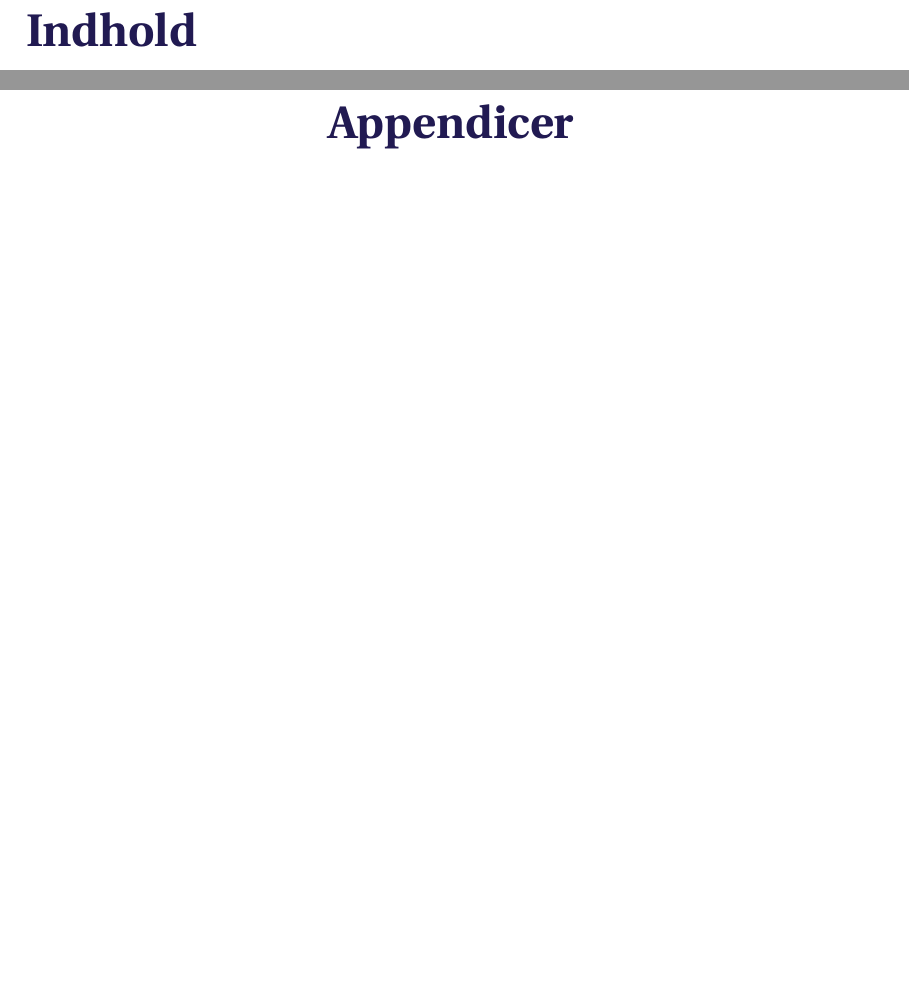
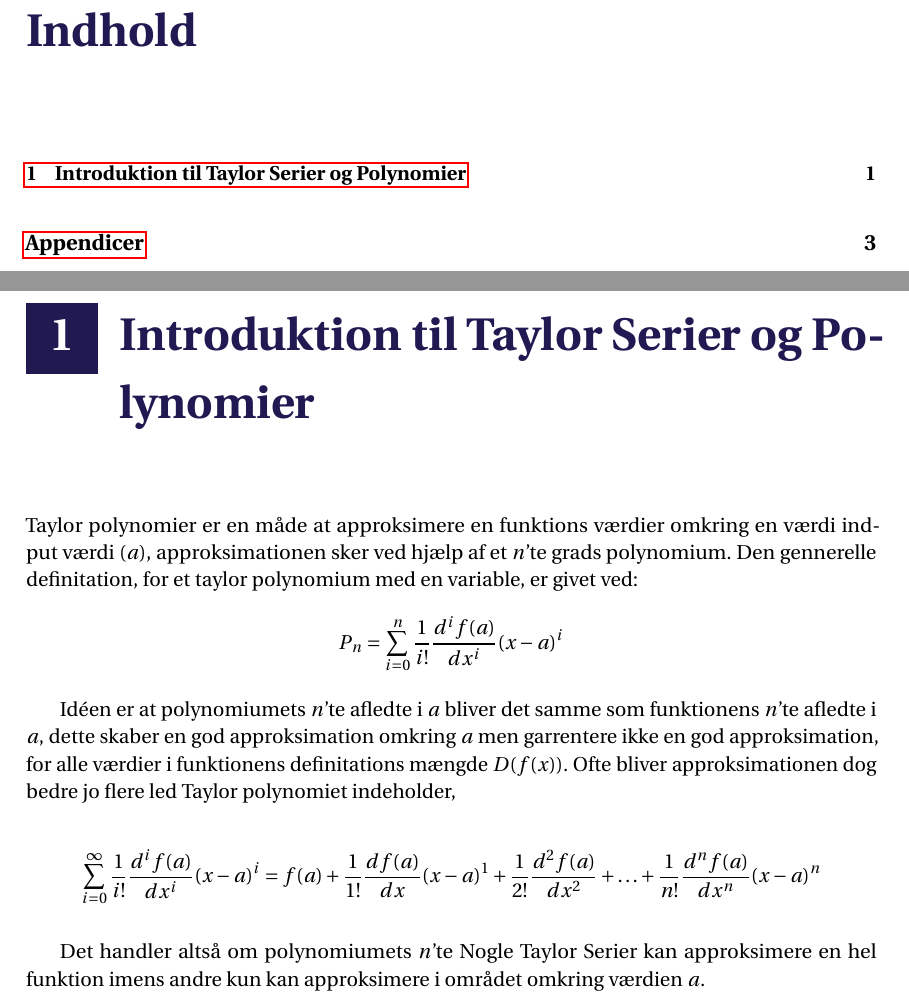
Before and after one commit to Collatz124/P0-part-2, a LaTeX thesis (master.tex, which reads incl/main/IntroTilTaylorPolynomier.tex): two parts of pages 3 and 5 of 7 before the commit and two parts of pages 3 and 5 of 9 after it, joined at a grey line, cut so that both start at the same text, the shorter picture padded with empty space. Compiled offline with pdfLaTeX.

Commit message:
Begyndte at skrive på IntroTilTaylorPolynomier

```diff
--- a/incl/main/IntroTilTaylorPolynomier.tex
+++ b/incl/main/IntroTilTaylorPolynomier.tex
@@ -1,7 +1,25 @@
-\section{Indtroduktion til Taylor Polynomier}
-Taylor serier er en måde at approksimere en funktions værdier omkring en værdi ($a$), approksimationen sker ved hjælp af $n$'te grads polynomiumer. Den gennerelle definitation er givet ved:
+\chapter{Introduktion til Taylor Serier og Polynomier}
+\label{ch:ItTP}
+Taylor polynomier er en måde at approksimere en funktions værdier omkring en værdi indput værdi ($a$),
+approksimationen sker ved hjælp af et $n$'te grads polynomium. Den gennerelle definitation, for et taylor polynomium med en variable, er givet ved:
+
 \[
-\sum^{\infty}_{i=0} \frac{1}{i!} \frac{d^i f(a)}{dx} (x-a)^{i} = f(a) + \frac{1}{1!} \frac{df(a)}{dx} (x-a)^{1} + \frac{1}{2!} \frac{d^{2}f(a)}{dx^{2}} + ... + \frac{1}{n!} \frac{d^{n} f(a)}{dx^{n}} (x-a)^{n}
+P_n = \sum^{n}_{i=0} \frac{1}{i!} \frac{d^i f(a)}{dx^i} (x-a)^{i}
 \]
+\label{def:taylorPolynomium}
 
+Idéen er at polynomiumets $n$'te afledte i $a$ bliver det samme som funktionens $n$'te afledte i $a$,
+dette skaber en god approksimation omkring $a$ men garrentere ikke en god approksimation,
+for alle værdier i funktionens definitations mængde $D(f(x))$. Ofte bliver approksimationen dog bedre jo flere led
+Taylor polynomiet indeholder,
+
+
+\[
+\sum^{\infty}_{i=0} \frac{1}{i!} \frac{d^i f(a)}{dx^i} (x-a)^{i} = f(a) + \frac{1}{1!} \frac{df(a)}{dx} (x-a)^{1} + \frac{1}{2!} \frac{d^{2}f(a)}{dx^{2}} + \ldots + \frac{1}{n!} \frac{d^{n} f(a)}{dx^{n}} (x-a)^{n}
+\]
+\label{def:taylorSerie}
+
+
+
+Det handler altså om polynomiumets $n$'te
 Nogle Taylor Serier kan approksimere en hel funktion imens andre kun kan approksimere i området omkring værdien $a$.
--- a/master.tex
+++ b/master.tex
@@ -53,7 +53,7 @@
 % Input-filer bør opdeles således, at hver fil svarer til et kapitel. Makroen
 % \include indsætter et sideskift og indholdet fra den givne stil.
 
-% \include{incl/main/example1}
+\include{incl/main/IntroTilTaylorPolynomier}
 % \include{incl/main/example2}
 % ...
 
```
Also changed, not shown: master.tex (2 more changed lines).
